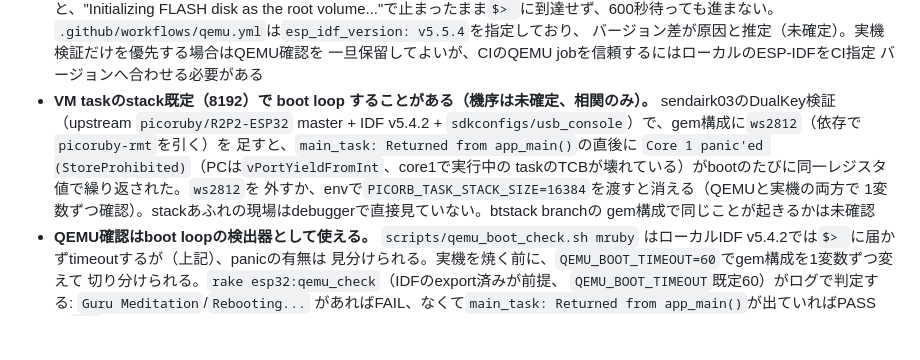
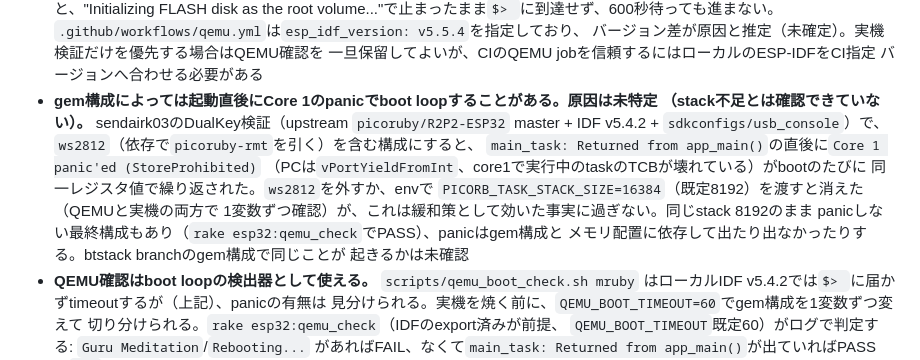
Before and after one commit to bash0C7/R2P2-dev-harness, a Markdown page: docs/spec.md, the part around the change. Drawn GitHub-style; blank space fills up the shorter version.

Commit message:
docs(spec): weaken the §9 boot-loop cause from stack shortage to unidentified
Co-Authored-By: Claude Sonnet 5 <noreply@anthropic.com>
Claude-Session: https://claude.ai/code/session_01QKPD8MqE2EEqT9ELVxXeGD

```diff
--- a/docs/spec.md
+++ b/docs/spec.md
@@ -511,15 +511,18 @@ pin は firmware の stamp に入り、stamp が変わると `build/host` (`bin/
   バージョン差が原因と推定（未確定）。実機検証だけを優先する場合はQEMU確認を
   一旦保留してよいが、CIのQEMU jobを信頼するにはローカルのESP-IDFをCI指定
   バージョンへ合わせる必要がある
-- **VM taskのstack既定（8192）で boot loop することがある（機序は未確定、相関のみ）。**
-  sendairk03のDualKey検証（upstream `picoruby/R2P2-ESP32` master + IDF v5.4.2 +
-  `sdkconfigs/usb_console`）で、gem構成に`ws2812`（依存で`picoruby-rmt`を引く）を
-  足すと、`main_task: Returned from app_main()`の直後に
-  `Core 1 panic'ed (StoreProhibited)`（PCは`vPortYieldFromInt`、core1で実行中の
-  taskのTCBが壊れている）がbootのたびに同一レジスタ値で繰り返された。`ws2812`を
-  外すか、envで`PICORB_TASK_STACK_SIZE=16384`を渡すと消える（QEMUと実機の両方で
-  1変数ずつ確認）。stackあふれの現場はdebuggerで直接見ていない。btstack branchの
-  gem構成で同じことが起きるかは未確認
+- **gem構成によっては起動直後にCore 1のpanicでboot loopすることがある。原因は未特定
+  （stack不足とは確認できていない）。** sendairk03のDualKey検証（upstream
+  `picoruby/R2P2-ESP32` master + IDF v5.4.2 + `sdkconfigs/usb_console`）で、
+  `ws2812`（依存で`picoruby-rmt`を引く）を含む構成にすると、
+  `main_task: Returned from app_main()`の直後に`Core 1 panic'ed (StoreProhibited)`
+  （PCは`vPortYieldFromInt`、core1で実行中のtaskのTCBが壊れている）がbootのたびに
+  同一レジスタ値で繰り返された。`ws2812`を外すか、envで
+  `PICORB_TASK_STACK_SIZE=16384`（既定8192）を渡すと消えた（QEMUと実機の両方で
+  1変数ずつ確認）が、これは緩和策として効いた事実に過ぎない。同じstack 8192のまま
+  panicしない最終構成もあり（`rake esp32:qemu_check`でPASS）、panicはgem構成と
+  メモリ配置に依存して出たり出なかったりする。btstack branchのgem構成で同じことが
+  起きるかは未確認
 - **QEMU確認はboot loopの検出器として使える。** `scripts/qemu_boot_check.sh mruby`
   はローカルIDF v5.4.2では`$> `に届かずtimeoutするが（上記）、panicの有無は
   見分けられる。実機を焼く前に、`QEMU_BOOT_TIMEOUT=60`でgem構成を1変数ずつ変えて
```
